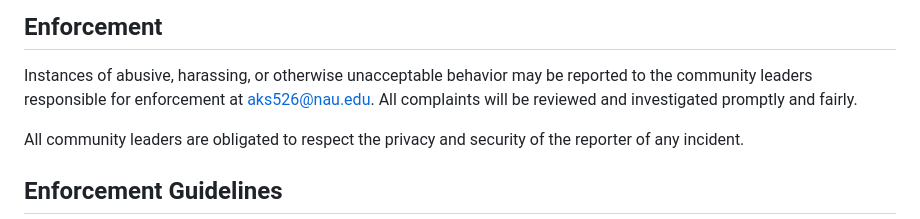
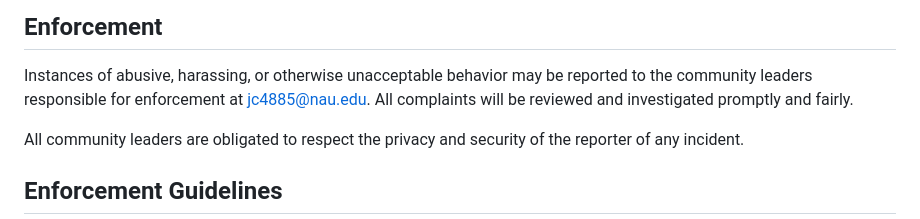
Before and after one commit to JCraghead/WebNotes, a Markdown page: CODE_OF_CONDUCT.md, the part around the change. Drawn GitHub-style.

Commit message:
Update CODE_OF_CONDUCT.md
Updated information.

```diff
--- a/CODE_OF_CONDUCT.md
+++ b/CODE_OF_CONDUCT.md
@@ -60,7 +60,7 @@ representative at an online or offline event.
 
 Instances of abusive, harassing, or otherwise unacceptable behavior may be
 reported to the community leaders responsible for enforcement at
-aks526@nau.edu.
+jc4885@nau.edu.
 All complaints will be reviewed and investigated promptly and fairly.
 
 All community leaders are obligated to respect the privacy and security of the
```
